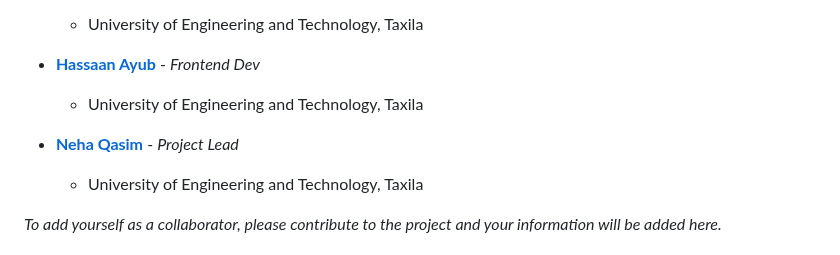
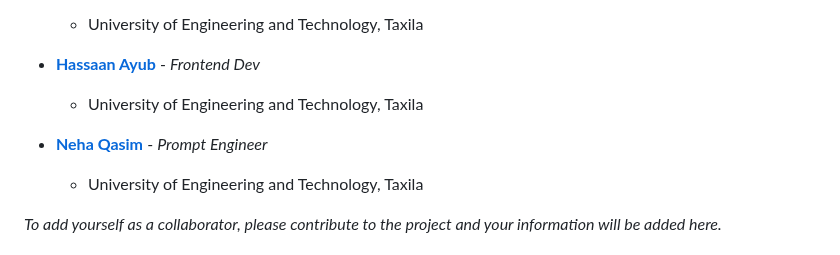
Before and after one commit to Usman-NisarUETTaxila/Medical-Health-Record-Summarizer, a Markdown page: README.md, the part around the change. Drawn GitHub-style.

```diff
--- a/README.md
+++ b/README.md
@@ -62,7 +62,7 @@ We thank the following contributors for their valuable contributions to this pro
 - **[Hassaan Ayub](https://github.com/hassaan1821)** - *Frontend Dev*
   - University of Engineering and Technology, Taxila
 
-- **[Neha Qasim](https://github.com/Neha-Qasim)** - *Project Lead*
+- **[Neha Qasim](https://github.com/Neha-Qasim)** - *Prompt Engineer*
   - University of Engineering and Technology, Taxila
 
 *To add yourself as a collaborator, please contribute to the project and your information will be added here.*
```
